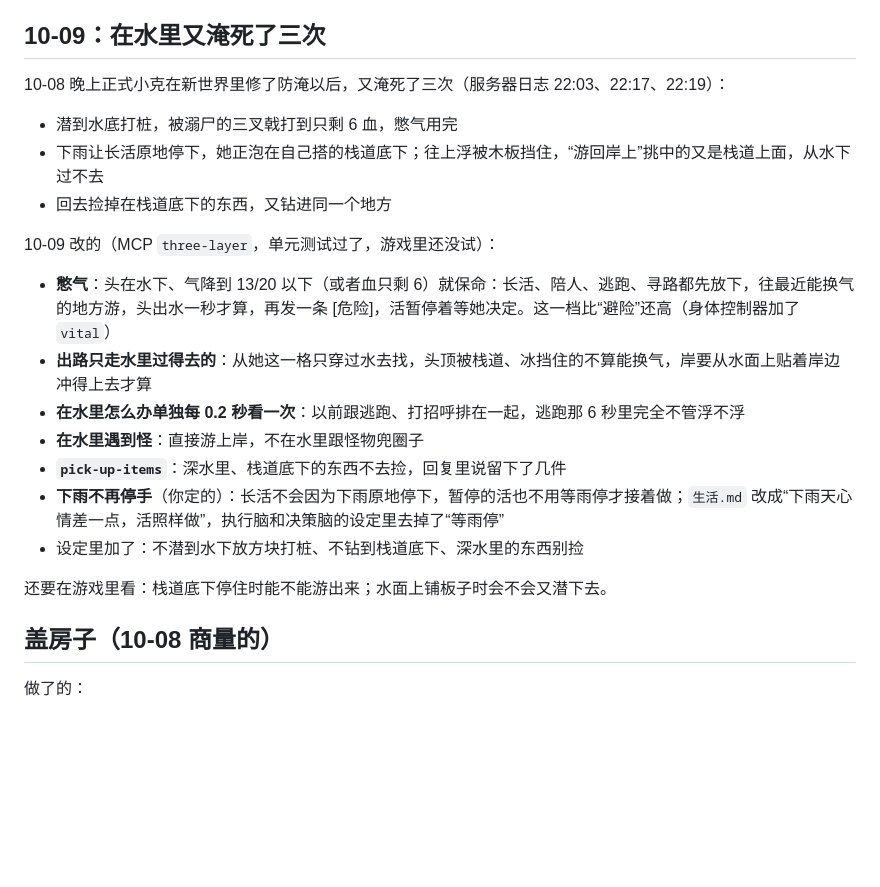
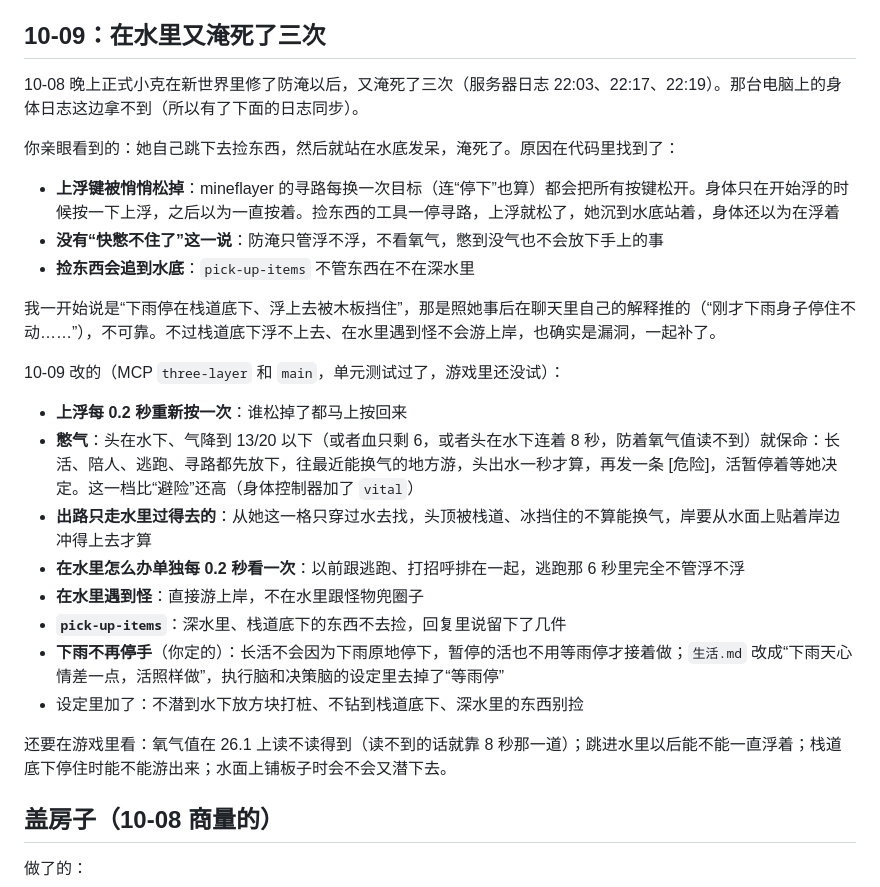
Before and after one commit to CICSilver/mc-bot-claude, a Markdown page: 下一步.md, the part around the change. Rendered like a GitHub page; blank space fills up the shorter version.

Commit message:
Set the drowning account straight: the float key was being let go
Co-Authored-By: Claude Opus 5.5 <noreply@anthropic.com>

```diff
--- a/下一步.md
+++ b/下一步.md
@@ -76,13 +76,18 @@ MCP 仓库有同名的分支，跟这边一一对应。两个分支都要的修
 
 ## 10-09：在水里又淹死了三次
 
-10-08 晚上正式小克在新世界里修了防淹以后，又淹死了三次（服务器日志 22:03、22:17、22:19）：
-- 潜到水底打桩，被溺尸的三叉戟打到只剩 6 血，憋气用完
-- 下雨让长活原地停下，她正泡在自己搭的栈道底下；往上浮被木板挡住，“游回岸上”挑中的又是栈道上面，从水下过不去
-- 回去捡掉在栈道底下的东西，又钻进同一个地方
+10-08 晚上正式小克在新世界里修了防淹以后，又淹死了三次（服务器日志 22:03、22:17、22:19）。那台电脑上的身体日志这边拿不到（所以有了下面的日志同步）。
 
-10-09 改的（MCP `three-layer`，单元测试过了，游戏里还没试）：
-- **憋气**：头在水下、气降到 13/20 以下（或者血只剩 6）就保命：长活、陪人、逃跑、寻路都先放下，往最近能换气的地方游，头出水一秒才算，再发一条 [危险]，活暂停着等她决定。这一档比“避险”还高（身体控制器加了 `vital`）
+你亲眼看到的：她自己跳下去捡东西，然后就站在水底发呆，淹死了。原因在代码里找到了：
+- **上浮键被悄悄松掉**：mineflayer 的寻路每换一次目标（连“停下”也算）都会把所有按键松开。身体只在开始浮的时候按一下上浮，之后以为一直按着。捡东西的工具一停寻路，上浮就松了，她沉到水底站着，身体还以为在浮着
+- **没有“快憋不住了”这一说**：防淹只管浮不浮，不看氧气，憋到没气也不会放下手上的事
+- **捡东西会追到水底**：`pick-up-items` 不管东西在不在深水里
+
+我一开始说是“下雨停在栈道底下、浮上去被木板挡住”，那是照她事后在聊天里自己的解释推的（“刚才下雨身子停住不动……”），不可靠。不过栈道底下浮不上去、在水里遇到怪不会游上岸，也确实是漏洞，一起补了。
+
+10-09 改的（MCP `three-layer` 和 `main`，单元测试过了，游戏里还没试）：
+- **上浮每 0.2 秒重新按一次**：谁松掉了都马上按回来
+- **憋气**：头在水下、气降到 13/20 以下（或者血只剩 6，或者头在水下连着 8 秒，防着氧气值读不到）就保命：长活、陪人、逃跑、寻路都先放下，往最近能换气的地方游，头出水一秒才算，再发一条 [危险]，活暂停着等她决定。这一档比“避险”还高（身体控制器加了 `vital`）
 - **出路只走水里过得去的**：从她这一格只穿过水去找，头顶被栈道、冰挡住的不算能换气，岸要从水面上贴着岸边冲得上去才算
 - **在水里怎么办单独每 0.2 秒看一次**：以前跟逃跑、打招呼排在一起，逃跑那 6 秒里完全不管浮不浮
 - **在水里遇到怪**：直接游上岸，不在水里跟怪物兜圈子
@@ -90,7 +95,7 @@ MCP 仓库有同名的分支，跟这边一一对应。两个分支都要的修
 - **下雨不再停手**（你定的）：长活不会因为下雨原地停下，暂停的活也不用等雨停才接着做；`生活.md` 改成“下雨天心情差一点，活照样做”，执行脑和决策脑的设定里去掉了“等雨停”
 - 设定里加了：不潜到水下放方块打桩、不钻到栈道底下、深水里的东西别捡
 
-还要在游戏里看：栈道底下停住时能不能游出来；水面上铺板子时会不会又潜下去。
+还要在游戏里看：氧气值在 26.1 上读不读得到（读不到的话就靠 8 秒那一道）；跳进水里以后能不能一直浮着；栈道底下停住时能不能游出来；水面上铺板子时会不会又潜下去。
 
 ## 盖房子（10-08 商量的）
 
```
